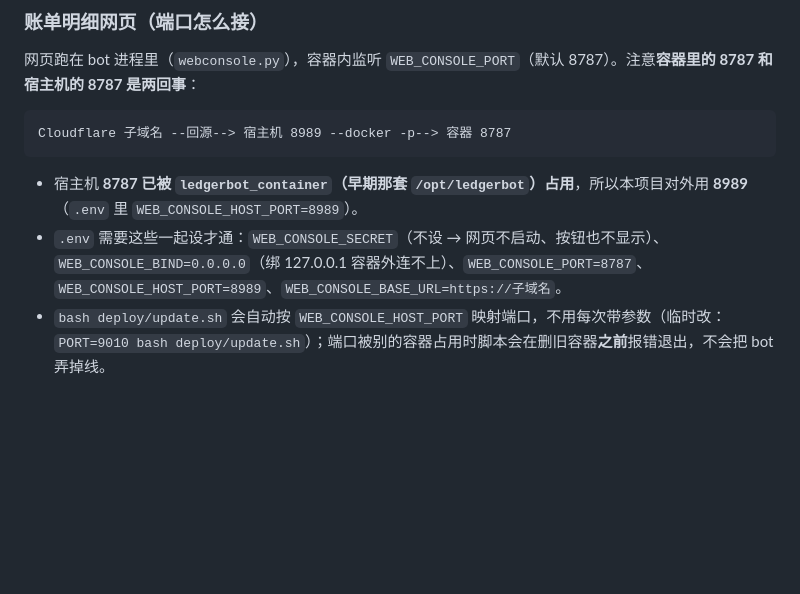
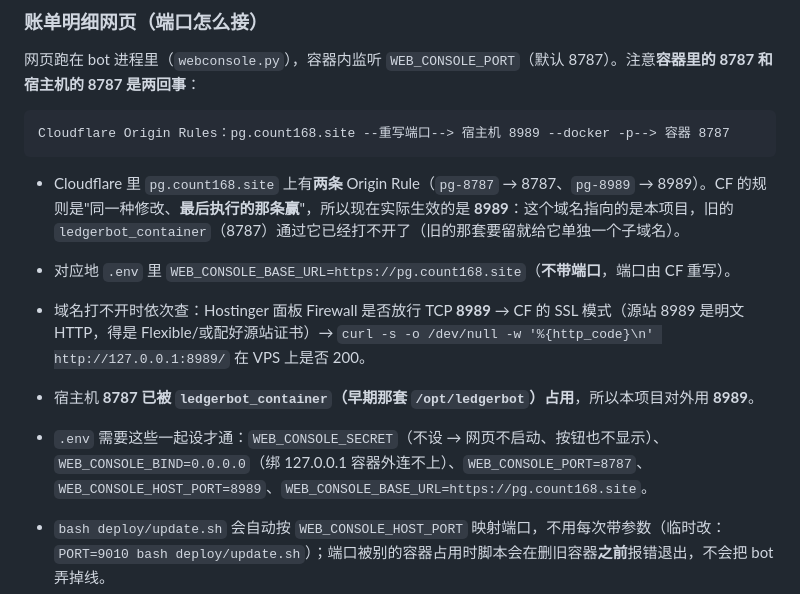
Before and after one commit to kunzzit01/pg_bot, a Markdown page: DEPLOY.md, the part around the change. GitHub-like rendering; blank space fills up the shorter version.

Commit message:
docs(deploy): 写清 Cloudflare 两条 Origin Rule 都匹配 pg.count168.site（最后一条赢 → 8989），BASE_URL 用不带端口的域名

````diff
--- a/DEPLOY.md
+++ b/DEPLOY.md
@@ -45,11 +45,15 @@ bash deploy/update.sh                      # 用新代码重建容器
 网页跑在 bot 进程里（`webconsole.py`），容器内监听 `WEB_CONSOLE_PORT`（默认 8787）。注意**容器里的 8787 和宿主机的 8787 是两回事**：
 
 ```
-Cloudflare 子域名 --回源--> 宿主机 8989 --docker -p--> 容器 8787
+Cloudflare Origin Rules：pg.count168.site --重写端口--> 宿主机 8989 --docker -p--> 容器 8787
 ```
 
-- 宿主机 **8787 已被 `ledgerbot_container`（早期那套 `/opt/ledgerbot`）占用**，所以本项目对外用 **8989**（`.env` 里 `WEB_CONSOLE_HOST_PORT=8989`）。
-- `.env` 需要这些一起设才通：`WEB_CONSOLE_SECRET`（不设 → 网页不启动、按钮也不显示）、`WEB_CONSOLE_BIND=0.0.0.0`（绑 127.0.0.1 容器外连不上）、`WEB_CONSOLE_PORT=8787`、`WEB_CONSOLE_HOST_PORT=8989`、`WEB_CONSOLE_BASE_URL=https://子域名`。
+- Cloudflare 里 `pg.count168.site` 上有**两条** Origin Rule（`pg-8787` → 8787、`pg-8989` → 8989）。CF 的规则是"同一种修改、**最后执行的那条赢**"，所以现在实际生效的是 **8989**：这个域名指向的是本项目，旧的 `ledgerbot_container`（8787）通过它已经打不开了（旧的那套要留就给它单独一个子域名）。
+- 对应地 `.env` 里 `WEB_CONSOLE_BASE_URL=https://pg.count168.site`（**不带端口**，端口由 CF 重写）。
+- 域名打不开时依次查：Hostinger 面板 Firewall 是否放行 TCP **8989** → CF 的 SSL 模式（源站 8989 是明文 HTTP，得是 Flexible/或配好源站证书）→ `curl -s -o /dev/null -w '%{http_code}\n' http://127.0.0.1:8989/` 在 VPS 上是否 200。
+
+- 宿主机 **8787 已被 `ledgerbot_container`（早期那套 `/opt/ledgerbot`）占用**，所以本项目对外用 **8989**。
+- `.env` 需要这些一起设才通：`WEB_CONSOLE_SECRET`（不设 → 网页不启动、按钮也不显示）、`WEB_CONSOLE_BIND=0.0.0.0`（绑 127.0.0.1 容器外连不上）、`WEB_CONSOLE_PORT=8787`、`WEB_CONSOLE_HOST_PORT=8989`、`WEB_CONSOLE_BASE_URL=https://pg.count168.site`。
 - `bash deploy/update.sh` 会自动按 `WEB_CONSOLE_HOST_PORT` 映射端口，不用每次带参数（临时改：`PORT=9010 bash deploy/update.sh`）；端口被别的容器占用时脚本会在删旧容器**之前**报错退出，不会把 bot 弄掉线。
 - 排查两条：`docker ps --filter publish=8989`（端口是谁的）、`docker logs --tail 25 newbot_pg1_container | grep 网页控制台`（网页起没起）。
 - 日志里 `⚠️ 账单明细网页没启用` = `.env` 没设 `WEB_CONSOLE_SECRET`；`⚠️ 镜像里没有 webconsole.py` = 部署的不是本仓库的代码。
````
